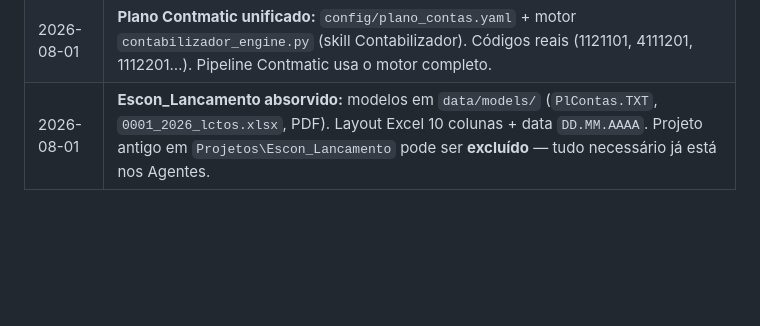
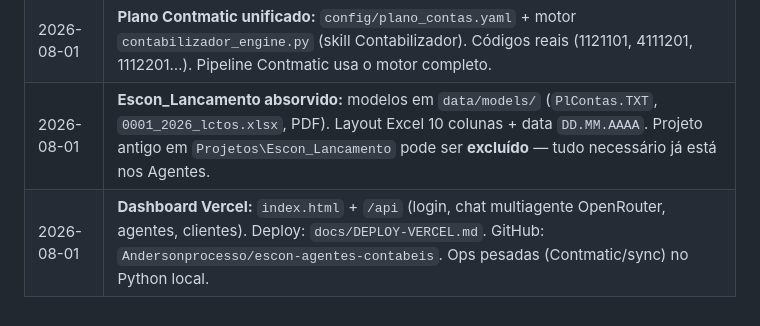
Before and after one commit to Andersonprocesso/escon-agentes-contabeis, a Markdown page: docs/ESCON-CONTEXTO.md, the part around the change. GitHub-like rendering; blank space fills up the shorter version.

Commit message:
docs: dashboard Vercel e repo GitHub

```diff
--- a/docs/ESCON-CONTEXTO.md
+++ b/docs/ESCON-CONTEXTO.md
@@ -134,3 +134,4 @@ Dashboard: `python -m escon_agentes dashboard` → http://127.0.0.1:8787
 | 2026-08-01 | **Drive→inbox:** `sync-drive --via drive|minio|auto` (+ `--watch`). Drive Desktop ainda não montado nesta máquina; fallback MinIO = mesma árvore do Drive. |
 | 2026-08-01 | **Plano Contmatic unificado:** `config/plano_contas.yaml` + motor `contabilizador_engine.py` (skill Contabilizador). Códigos reais (1121101, 4111201, 1112201…). Pipeline Contmatic usa o motor completo. |
 | 2026-08-01 | **Escon_Lancamento absorvido:** modelos em `data/models/` (`PlContas.TXT`, `0001_2026_lctos.xlsx`, PDF). Layout Excel 10 colunas + data `DD.MM.AAAA`. Projeto antigo em `Projetos\Escon_Lancamento` pode ser **excluído** — tudo necessário já está nos Agentes. |
+| 2026-08-01 | **Dashboard Vercel:** `index.html` + `/api` (login, chat multiagente OpenRouter, agentes, clientes). Deploy: `docs/DEPLOY-VERCEL.md`. GitHub: `Andersonprocesso/escon-agentes-contabeis`. Ops pesadas (Contmatic/sync) no Python local. |
```
